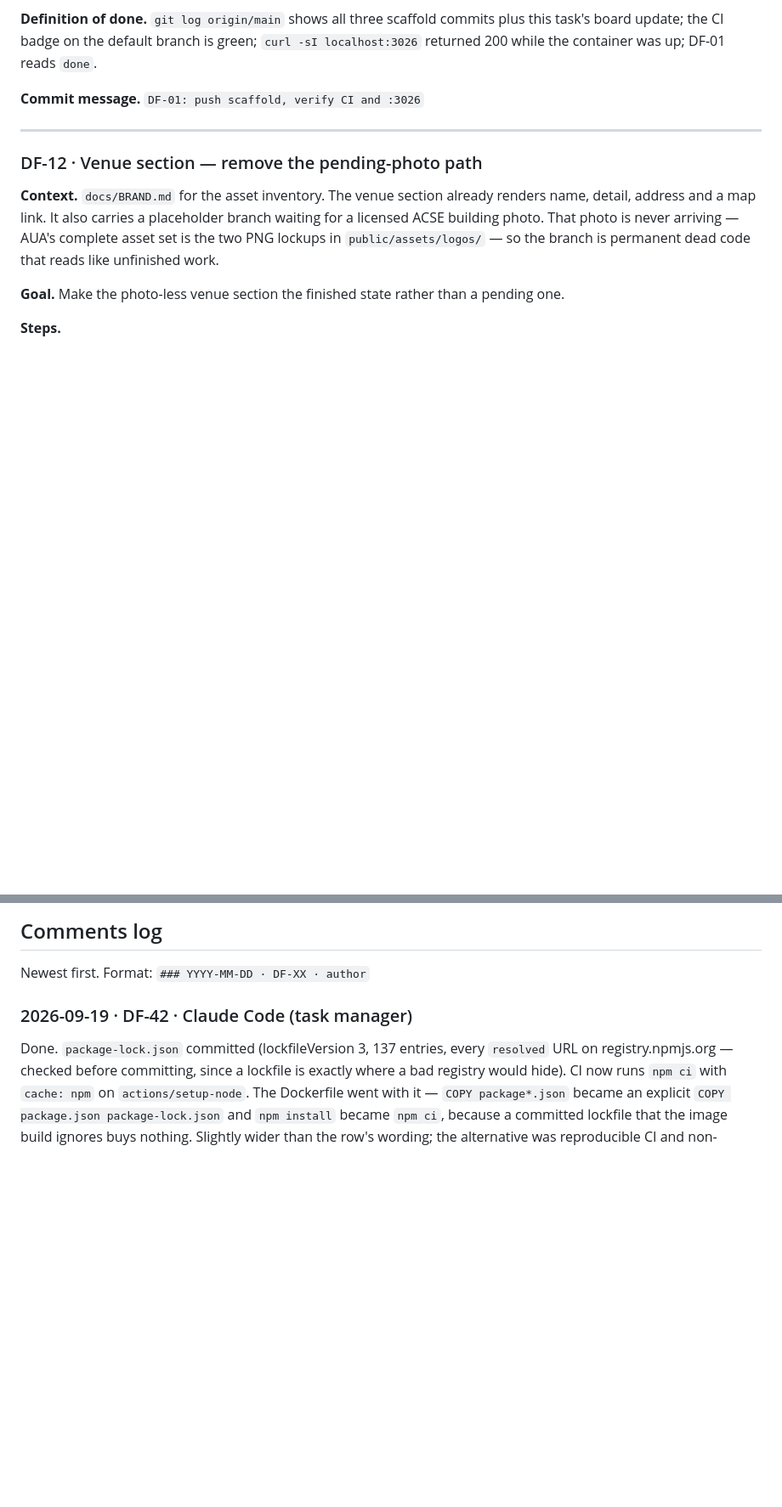
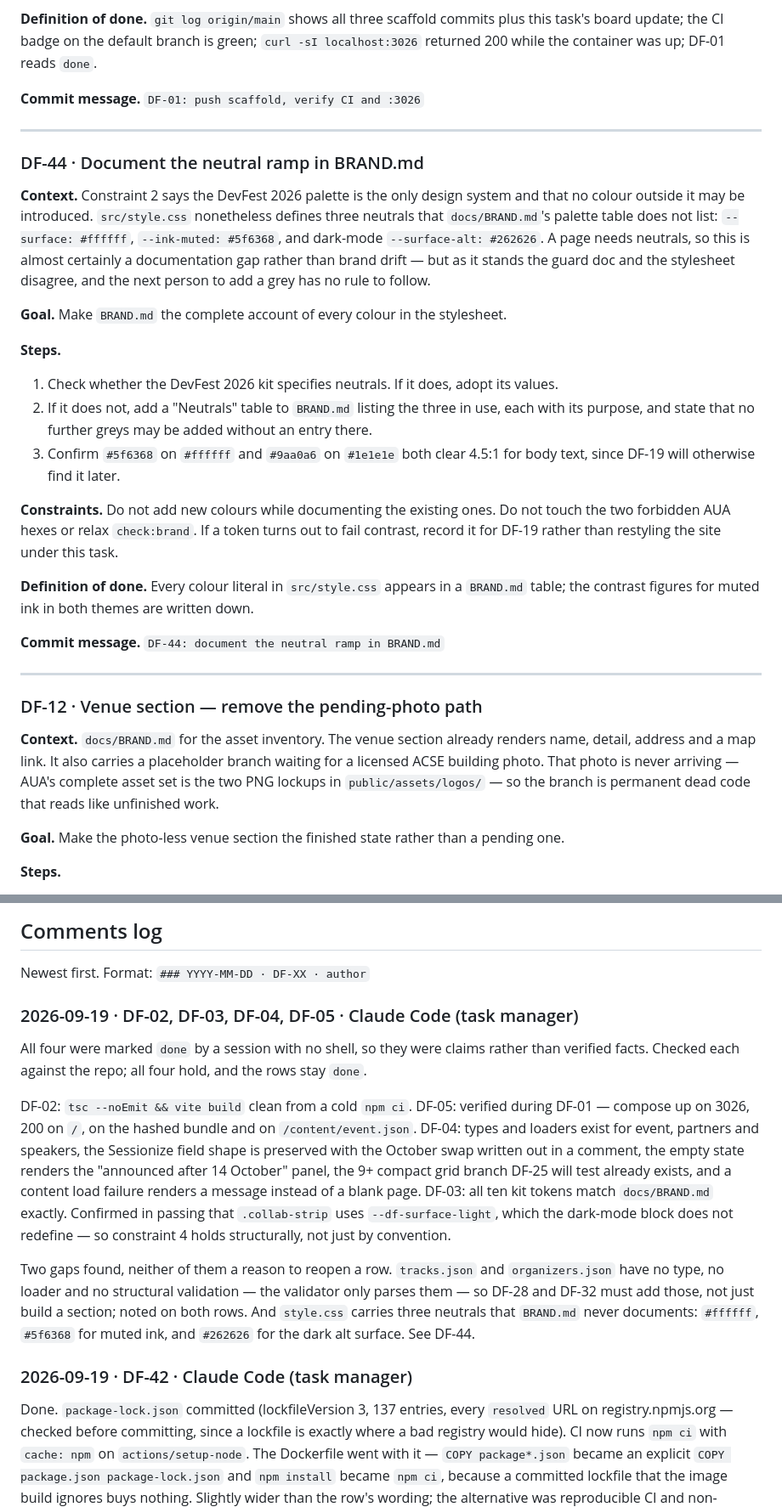
Before and after one commit to davittatenkohayrapetyan/devfest-armenia-2026, a Markdown page: docs/BOARD.md, 2 parts joined by grey strips. Shown at 85% size. GitHub-like rendering; blank space fills up the shorter version.

Commit message:
DF-02..DF-05: verify the done rows; DF-44: track undocumented neutrals
Four rows were marked done by a session with no shell. Checked all four
against the repo — they hold, and the rows stay done.

Two gaps recorded rather than silently fixed:
- tracks.json and organizers.json have no type, loader or schema check,
  only a parse check. Noted on DF-28 and DF-32, which must add them.
- style.css defines three neutrals BRAND.md does not document. DF-44,
  with a brief, including the contrast figures DF-19 will want.

Co-Authored-By: Claude Opus 5 <noreply@anthropic.com>

```diff
--- a/docs/BOARD.md
+++ b/docs/BOARD.md
@@ -142,6 +143,36 @@ task's board update; the CI badge on the default branch is green; `curl -sI loca
 returned 200 while the container was up; DF-01 reads `done`.
 
 **Commit message.** `DF-01: push scaffold, verify CI and :3026`
+
+---
+
+### DF-44 · Document the neutral ramp in BRAND.md
+
+**Context.** Constraint 2 says the DevFest 2026 palette is the only design system and that
+no colour outside it may be introduced. `src/style.css` nonetheless defines three neutrals
+that `docs/BRAND.md`'s palette table does not list: `--surface: #ffffff`,
+`--ink-muted: #5f6368`, and dark-mode `--surface-alt: #262626`. A page needs neutrals, so
+this is almost certainly a documentation gap rather than brand drift — but as it stands the
+guard doc and the stylesheet disagree, and the next person to add a grey has no rule to
+follow.
+
+**Goal.** Make `BRAND.md` the complete account of every colour in the stylesheet.
+
+**Steps.**
+1. Check whether the DevFest 2026 kit specifies neutrals. If it does, adopt its values.
+2. If it does not, add a "Neutrals" table to `BRAND.md` listing the three in use, each with
+   its purpose, and state that no further greys may be added without an entry there.
+3. Confirm `#5f6368` on `#ffffff` and `#9aa0a6` on `#1e1e1e` both clear 4.5:1 for body text,
+   since DF-19 will otherwise find it later.
+
+**Constraints.** Do not add new colours while documenting the existing ones. Do not touch
+the two forbidden AUA hexes or relax `check:brand`. If a token turns out to fail contrast,
+record it for DF-19 rather than restyling the site under this task.
+
+**Definition of done.** Every colour literal in `src/style.css` appears in a `BRAND.md`
+table; the contrast figures for muted ink in both themes are written down.
+
+**Commit message.** `DF-44: document the neutral ramp in BRAND.md`
 
 ---
 
@@ -233,6 +264,26 @@ go well.
 ## Comments log
 
 Newest first. Format: `### YYYY-MM-DD · DF-XX · author`
+
+### 2026-09-19 · DF-02, DF-03, DF-04, DF-05 · Claude Code (task manager)
+All four were marked `done` by a session with no shell, so they were claims rather than
+verified facts. Checked each against the repo; all four hold, and the rows stay `done`.
+
+DF-02: `tsc --noEmit && vite build` clean from a cold `npm ci`. DF-05: verified during DF-01
+— compose up on 3026, 200 on `/`, on the hashed bundle and on `/content/event.json`.
+DF-04: types and loaders exist for event, partners and speakers, the Sessionize field shape
+is preserved with the October swap written out in a comment, the empty state renders the
+"announced after 14 October" panel, the 9+ compact grid branch DF-25 will test already
+exists, and a content load failure renders a message instead of a blank page.
+DF-03: all ten kit tokens match `docs/BRAND.md` exactly. Confirmed in passing that
+`.collab-strip` uses `--df-surface-light`, which the dark-mode block does not redefine — so
+constraint 4 holds structurally, not just by convention.
+
+Two gaps found, neither of them a reason to reopen a row. `tracks.json` and
+`organizers.json` have no type, no loader and no structural validation — the validator only
+parses them — so DF-28 and DF-32 must add those, not just build a section; noted on both
+rows. And `style.css` carries three neutrals that `BRAND.md` never documents: `#ffffff`,
+`#5f6368` for muted ink, and `#262626` for the dark alt surface. See DF-44.
 
 ### 2026-09-19 · DF-42 · Claude Code (task manager)
 Done. `package-lock.json` committed (lockfileVersion 3, 137 entries, every `resolved` URL on
```
Also changed, not shown: other parts of docs/BOARD.md (+3 -2 lines).
